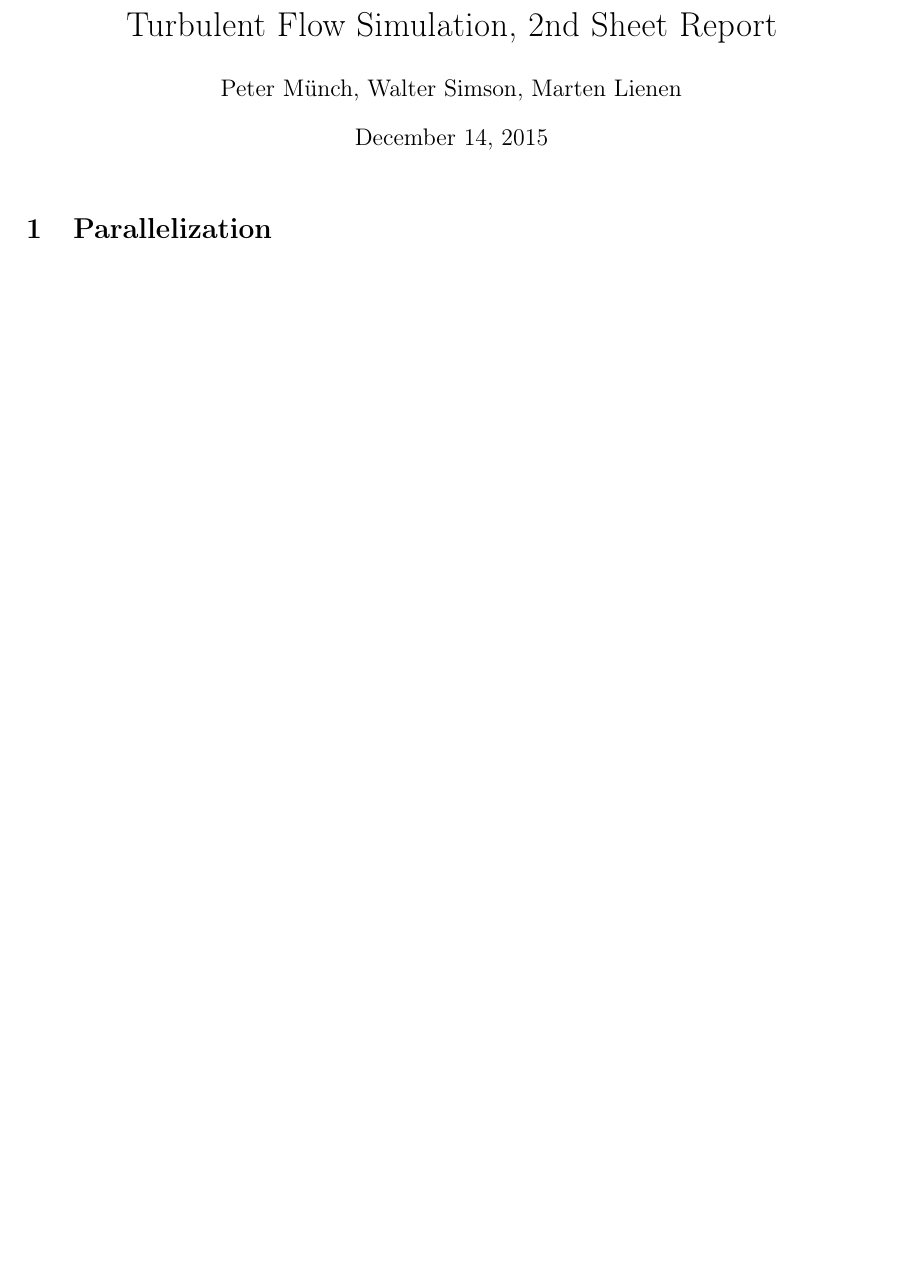
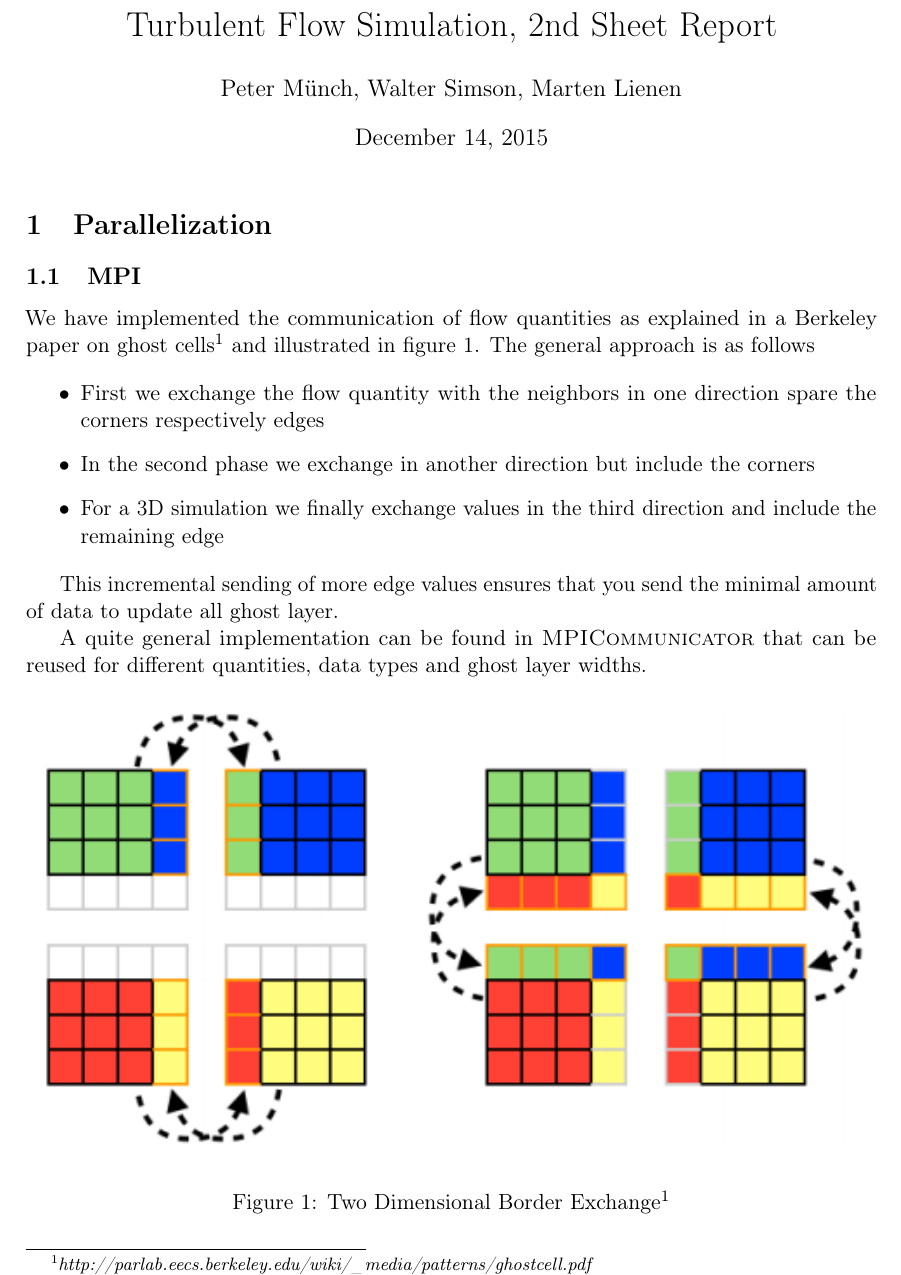
Before and after one commit to martenlienen/turbulence, a LaTeX document (reports/sheet-2/hpc-turb.tex): part of page 1 of 11 before the commit and part of page 1 of 12 after it, cut so that both start at the same text, the shorter picture padded with empty space. Compiled offline with pdfLaTeX.

Commit message:
Describe incremental border exchange

```diff
--- a/reports/sheet-2/hpc-turb.tex
+++ b/reports/sheet-2/hpc-turb.tex
@@ -25,6 +25,32 @@
 \maketitle
 
 \section{Parallelization}
+
+\subsection{MPI}
+
+We have implemented the communication of flow quantities as explained in a
+Berkeley paper on ghost
+cells\footnote{\emph{http://parlab.eecs.berkeley.edu/wiki/\_media/patterns/ghostcell.pdf}}
+and illustrated in figure \ref{fig:border-exchange}. The general approach is as follows
+
+\begin{itemize}
+\item First we exchange the flow quantity with the neighbors in one direction spare the corners respectively edges
+\item In the second phase we exchange in another direction but include the corners
+\item For a 3D simulation we finally exchange values in the third direction and include the remaining edge
+\end{itemize}
+
+This incremental sending of more edge values ensures that you send the minimal
+amount of data to update all ghost layer.
+
+A quite general implementation can be found in \textsc{MPICommunicator} that can
+be reused for different quantities, data types and ghost layer widths.
+
+\begin{figure}[h]
+  \centering
+  \includegraphics[width=\textwidth]{border-exchange}
+  \caption{Two Dimensional Border Exchange\footnote[1]{\emph{http://parlab.eecs.berkeley.edu/wiki/\_media/patterns/ghostcell.pdf}}}
+  \label{fig:border-exchange}
+\end{figure}
 
 \subsection{Validation}
 
```
Also changed, not shown: reports/sheet-2/border-exchange.png (added).
